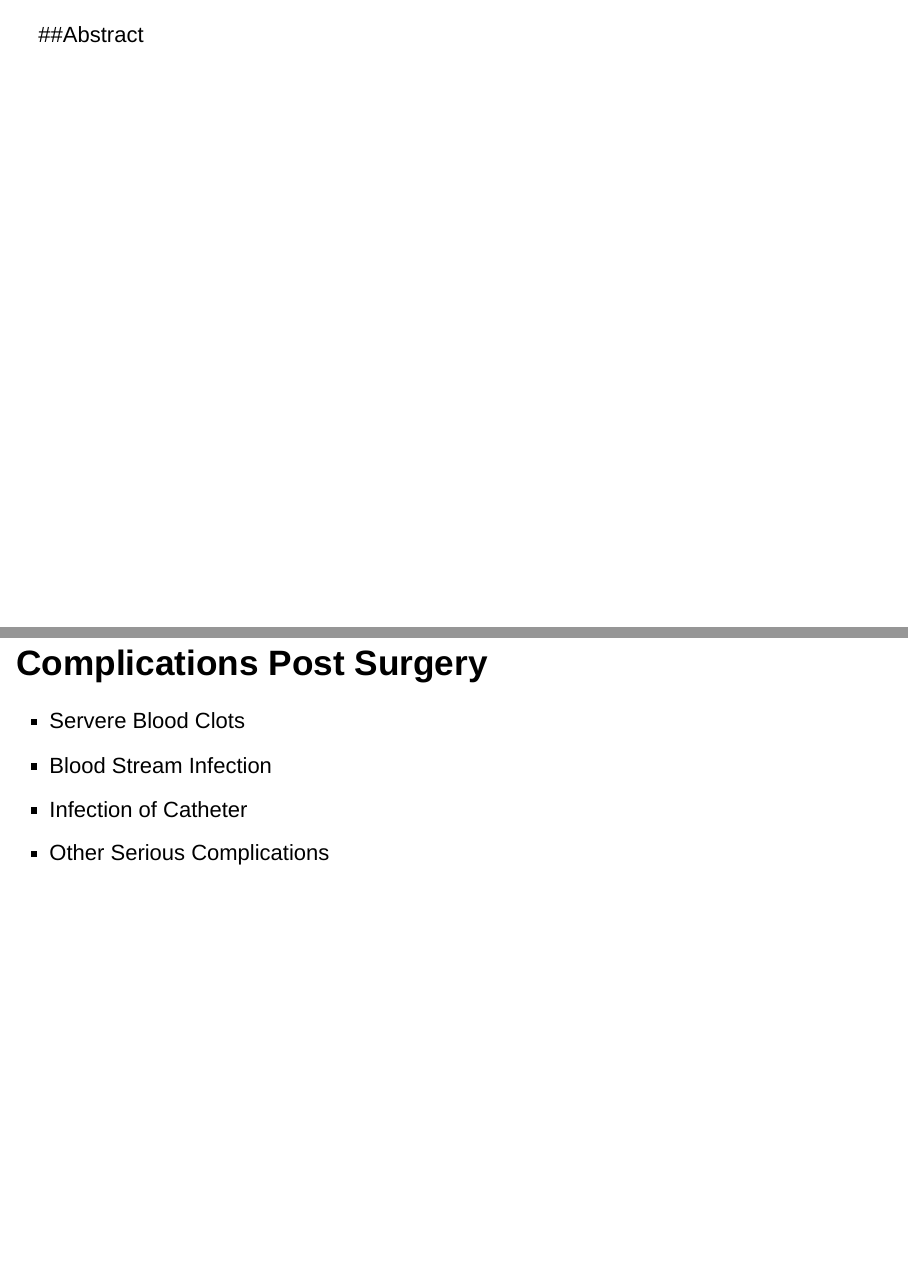
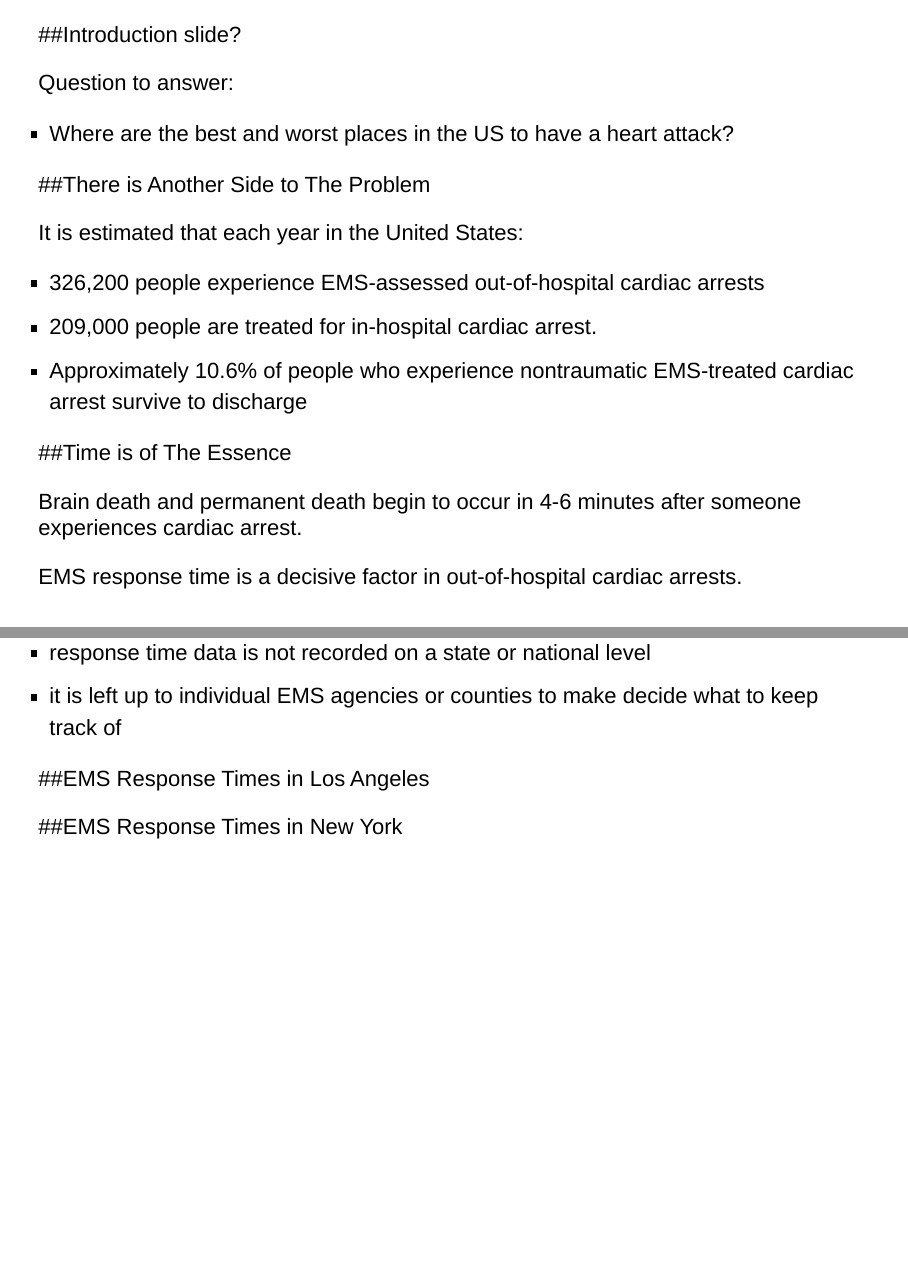
Before and after one commit to amniskin/NCF-EDA-Project-2, an R Markdown document (heart_disease.Rmd): pages 2 and 7 of 17 before the commit and pages 2 and 3 of 18 after it, joined at a grey line. Rendered offline with R 4.5, knitr and Pandoc, with nearby package versions; the code chunks are not run, so their results and figures are left out; drawn as Slidy slides in place of the format the file asks for.

Commit message:
successfully merged Nicole's slides.

````diff
--- a/heart_disease.Rmd
+++ b/heart_disease.Rmd
@@ -19,4 +19,35 @@ merged_best <- read.csv("csv_files/merged_best.csv")
 merged_worst <- read.csv("csv_files/merged_worst.csv")
 ```
 
-##Abstract
+##Introduction slide?
+
+Question to answer:
+
+>- Where are the best and worst places in the US to have a heart attack?
+
+
+##There is Another Side to The Problem
+
+It is estimated that each year in the United States:
+
+>- 326,200 people experience EMS-assessed out-of-hospital cardiac arrests
+
+>- 209,000 people are treated for in-hospital cardiac arrest.
+
+>- Approximately 10.6% of people who experience nontraumatic EMS-treated cardiac arrest survive to discharge
+
+##Time is of The Essence
+
+Brain death and permanent death begin to occur in 4-6 minutes after someone experiences cardiac arrest.
+
+EMS response time is a decisive factor in out-of-hospital cardiac arrests.
+
+>- response time data is not recorded on a state or national level
+
+>- it is left up to individual EMS agencies or counties to make decide what to keep track of
+
+
+
+##EMS Response Times in Los Angeles
+
+```{r, warning=FALSE,message=FALSE}
@@ -22,0 +59,3 @@ merged_worst <- read.csv("csv_files/merged_worst.csv")
+##EMS Response Times in New York
+
+```{r, warning=FALSE,message=FALSE}
````
Also changed, not shown: heart_disease.html, heart_disease.Rmd (11 more changed lines).
